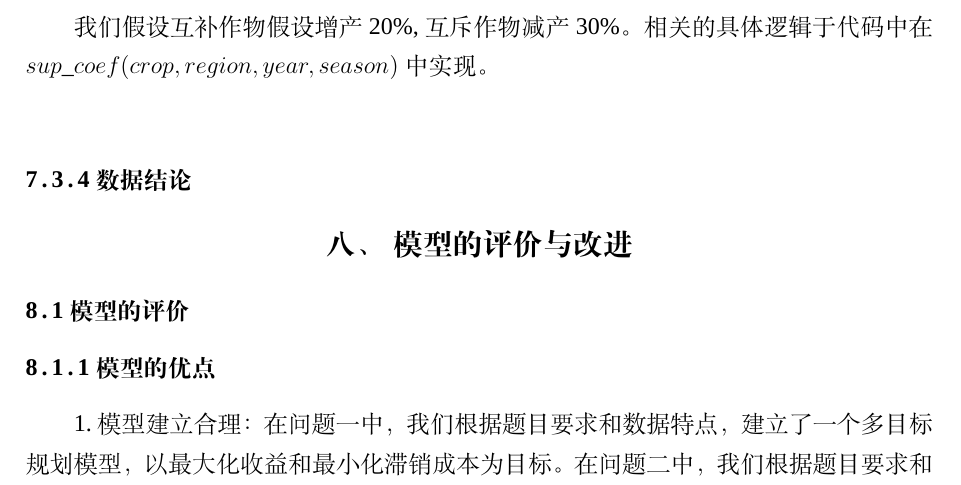
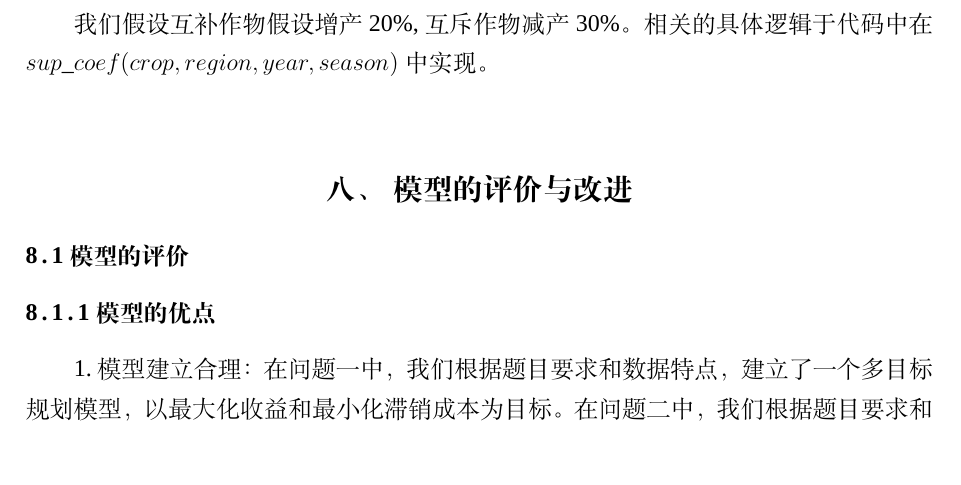
Before and after one commit to dywsy21/Maths_Modeling_2024, a LaTeX thesis (Essay/1.tex): part of page 22 of 53, cut so that both start at the same text. Compiled offline with XeLaTeX; a missing font is replaced by an installed copy or a similar font.

Commit message:
delete Q3 analysis

```diff
--- a/Essay/1.tex
+++ b/Essay/1.tex
@@ -538,14 +538,6 @@ E^*_{c,s} = E_{c,s}   + \alpha_{c,s} \cdot \sum_{c} E_{c,s}
 互斥性由$ crop_dis $这个dict表示，其中的key是作物的名字，value是一个list，表示这个作物与其他作物的互斥性。
 
 我们假设互补作物假设增产20\%, 互斥作物减产30\%。相关的具体逻辑于代码中在$ sup\_coef(crop, region, year, season) $ 中实现。\\
-
-
-
-
-
-
-\subsubsection{数据结论}
-
 
 
 
```
